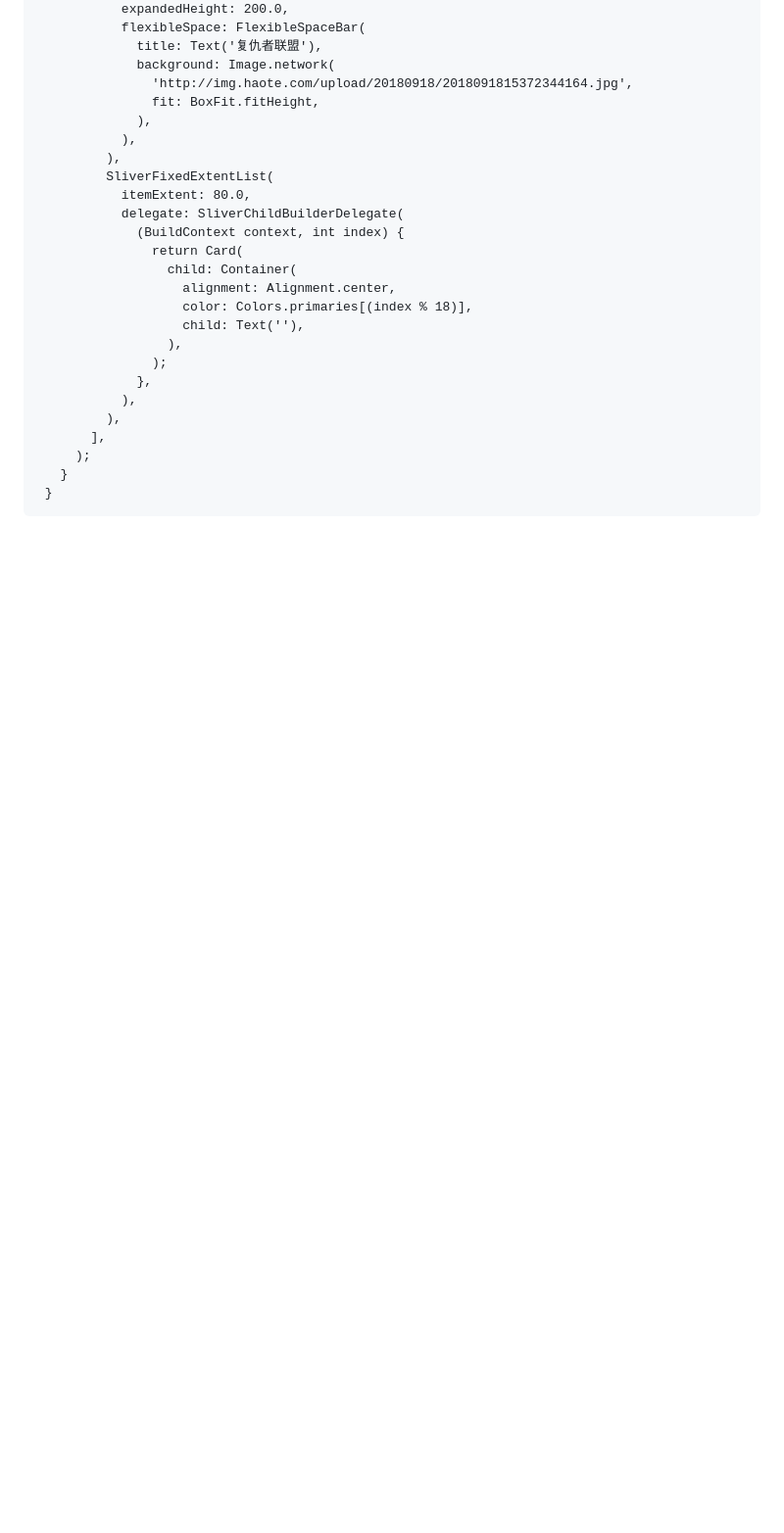
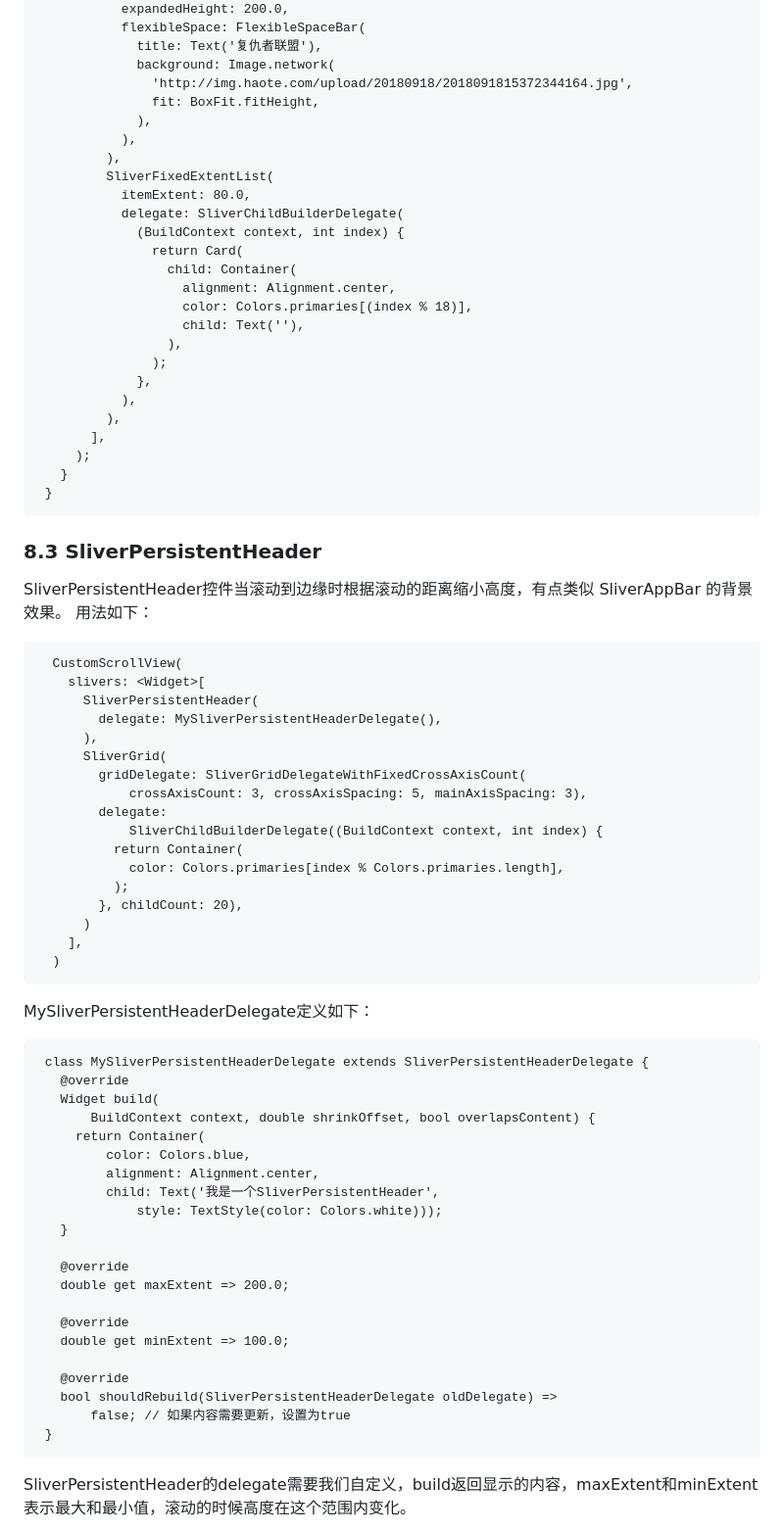
Before and after one commit to hykruntoahead/FlutterGraduateSchool, a Markdown page: README.md, the part around the change printed below. Shown: that part at 98% size. Drawn GitHub-style; blank space fills up the shorter version.

Commit message:
8.3 SliverPersistentHeader

````diff
--- a/README.md
+++ b/README.md
@@ -3748,3 +3748,55 @@ SliverAppBar其他常用属性说明如下：
    }
  }
 ```
+
+### 8.3 SliverPersistentHeader
+
+SliverPersistentHeader控件当滚动到边缘时根据滚动的距离缩小高度，有点类似 SliverAppBar 的背景效果。
+用法如下：
+```
+  CustomScrollView(
+    slivers: <Widget>[
+      SliverPersistentHeader(
+        delegate: MySliverPersistentHeaderDelegate(),
+      ),
+      SliverGrid(
+        gridDelegate: SliverGridDelegateWithFixedCrossAxisCount(
+            crossAxisCount: 3, crossAxisSpacing: 5, mainAxisSpacing: 3),
+        delegate:
+            SliverChildBuilderDelegate((BuildContext context, int index) {
+          return Container(
+            color: Colors.primaries[index % Colors.primaries.length],
+          );
+        }, childCount: 20),
+      )
+    ],
+  )
+```
+
+MySliverPersistentHeaderDelegate定义如下：
+
+```
+ class MySliverPersistentHeaderDelegate extends SliverPersistentHeaderDelegate {
+   @override
+   Widget build(
+       BuildContext context, double shrinkOffset, bool overlapsContent) {
+     return Container(
+         color: Colors.blue,
+         alignment: Alignment.center,
+         child: Text('我是一个SliverPersistentHeader',
+             style: TextStyle(color: Colors.white)));
+   }
+
+   @override
+   double get maxExtent => 200.0;
+
+   @override
+   double get minExtent => 100.0;
+
+   @override
+   bool shouldRebuild(SliverPersistentHeaderDelegate oldDelegate) =>
+       false; // 如果内容需要更新，设置为true
+ }
+```
+SliverPersistentHeader的delegate需要我们自定义，build返回显示的内容，maxExtent和minExtent表示最大和最小值，滚动的时候高度在这个范围内变化。
+
````
Also changed, not shown: other parts of README.md (+17 -0 lines), rmd_img/sliver_persistent_header.png (added), rmd_img/sliver_persistent_header_1.gif (added).
